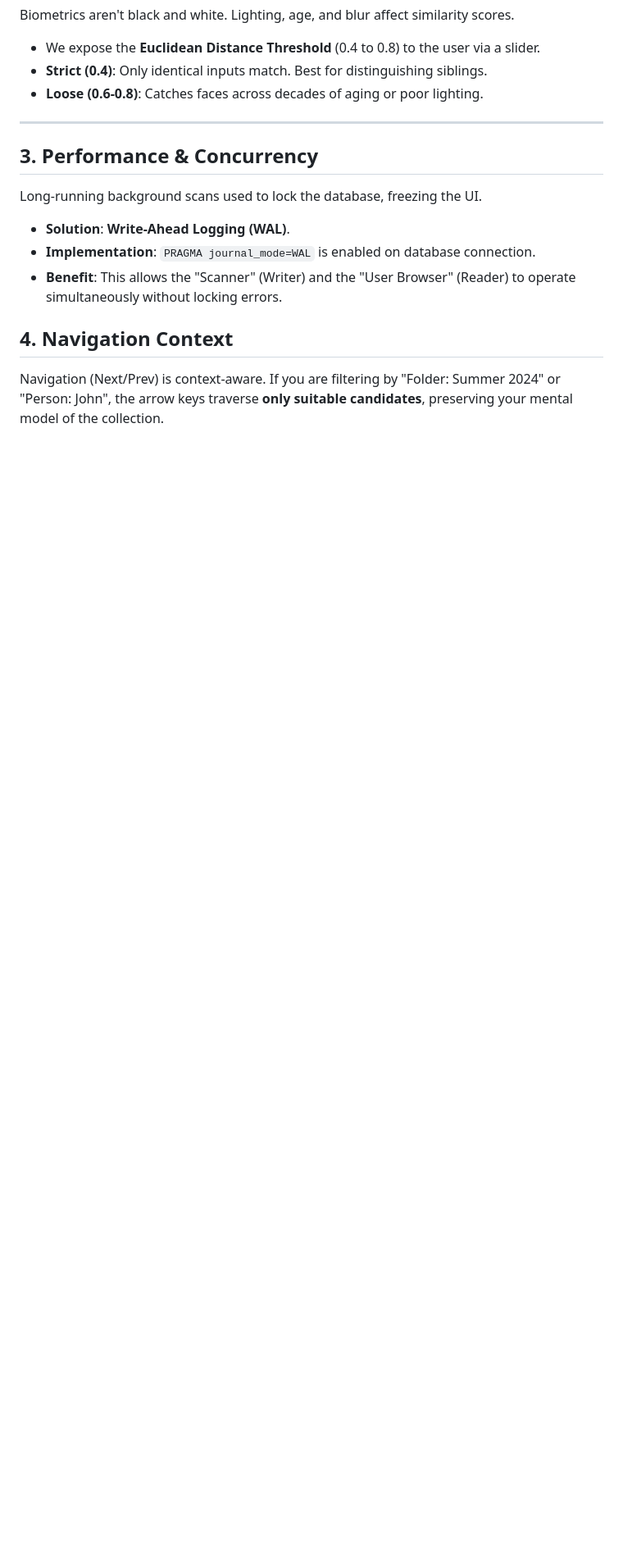
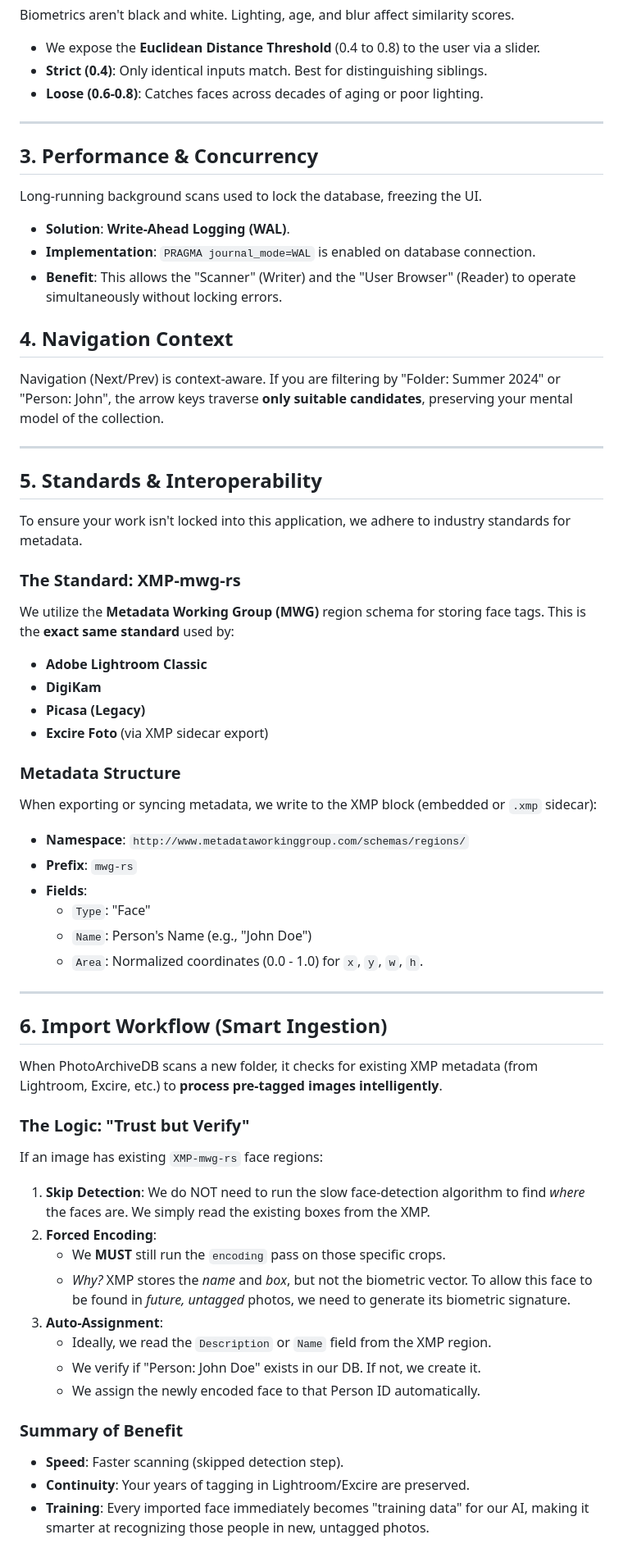
Before and after one commit to josephaschmoe/PhotoArchiveDB, a Markdown page: FACE_RECOGNITION_GUIDE.md, the part around the change. Shown at 82% size. Rendered like a GitHub page; blank space fills up the shorter version.

Commit message:
Update FACE_RECOGNITION_GUIDE with XMP metadata standards and import workflow

```diff
--- a/FACE_RECOGNITION_GUIDE.md
+++ b/FACE_RECOGNITION_GUIDE.md
@@ -61,3 +61,48 @@ Long-running background scans used to lock the database, freezing the UI.
 
 ## 4. Navigation Context
 Navigation (Next/Prev) is context-aware. If you are filtering by "Folder: Summer 2024" or "Person: John", the arrow keys traverse **only suitable candidates**, preserving your mental model of the collection.
+
+---
+
+## 5. Standards & Interoperability
+
+To ensure your work isn't locked into this application, we adhere to industry standards for metadata.
+
+### The Standard: XMP-mwg-rs
+We utilize the **Metadata Working Group (MWG)** region schema for storing face tags. This is the **exact same standard** used by:
+*   **Adobe Lightroom Classic**
+*   **DigiKam**
+*   **Picasa (Legacy)**
+*   **Excire Foto** (via XMP sidecar export)
+
+### Metadata Structure
+When exporting or syncing metadata, we write to the XMP block (embedded or `.xmp` sidecar):
+*   **Namespace**: `http://www.metadataworkinggroup.com/schemas/regions/`
+*   **Prefix**: `mwg-rs`
+*   **Fields**:
+    *   `Type`: "Face"
+    *   `Name`: Person's Name (e.g., "John Doe")
+    *   `Area`: Normalized coordinates (0.0 - 1.0) for `x`, `y`, `w`, `h`.
+
+---
+
+## 6. Import Workflow (Smart Ingestion)
+
+When PhotoArchiveDB scans a new folder, it checks for existing XMP metadata (from Lightroom, Excire, etc.) to **process pre-tagged images intelligently**.
+
+### The Logic: "Trust but Verify"
+If an image has existing `XMP-mwg-rs` face regions:
+
+1.  **Skip Detection**: We do NOT need to run the slow face-detection algorithm to find *where* the faces are. We simply read the existing boxes from the XMP.
+2.  **Forced Encoding**:
+    *   We **MUST** still run the `encoding` pass on those specific crops.
+    *   *Why?* XMP stores the *name* and *box*, but not the biometric vector. To allow this face to be found in *future, untagged* photos, we need to generate its biometric signature.
+3.  **Auto-Assignment**:
+    *   Ideally, we read the `Description` or `Name` field from the XMP region.
+    *   We verify if "Person: John Doe" exists in our DB. If not, we create it.
+    *   We assign the newly encoded face to that Person ID automatically.
+
+### Summary of Benefit
+*   **Speed**: Faster scanning (skipped detection step).
+*   **Continuity**: Your years of tagging in Lightroom/Excire are preserved.
+*   **Training**: Every imported face immediately becomes "training data" for our AI, making it smarter at recognizing those people in new, untagged photos.
```
